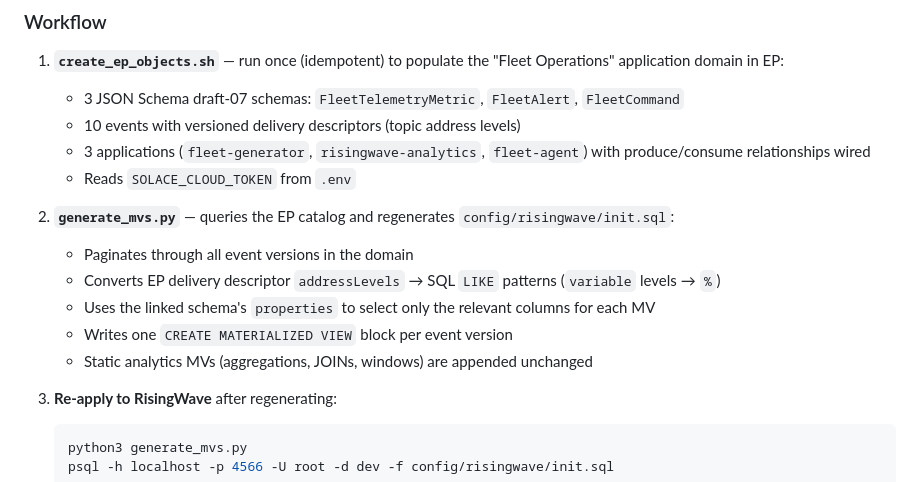
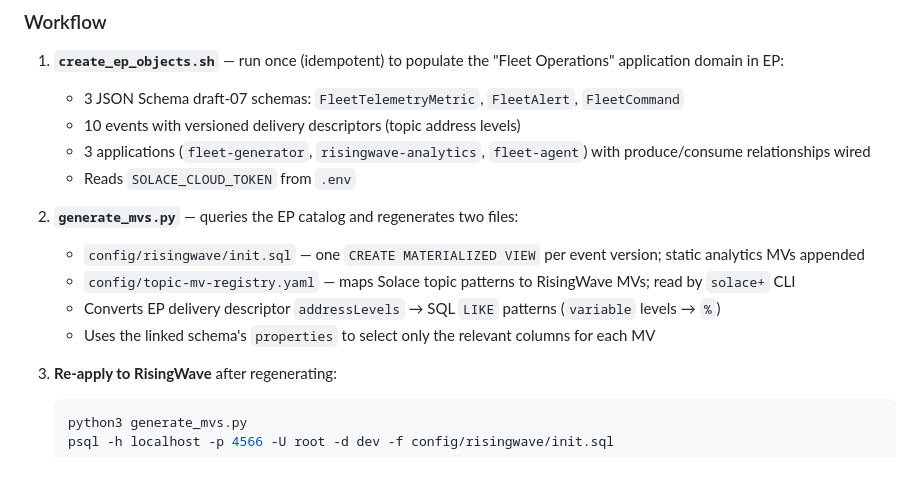
Before and after one commit to jessemenning/solace-streaming-arch, a Markdown page: docs/architecture.md, the part around the change. Rendered like a GitHub page.

````diff
--- a/docs/architecture.md
+++ b/docs/architecture.md
@@ -73,12 +73,11 @@ Solace Event Portal serves as the **event catalog and schema registry** for this
    - 3 applications (`fleet-generator`, `risingwave-analytics`, `fleet-agent`) with produce/consume relationships wired
    - Reads `SOLACE_CLOUD_TOKEN` from `.env`
 
-2. **`generate_mvs.py`** — queries the EP catalog and regenerates `config/risingwave/init.sql`:
-   - Paginates through all event versions in the domain
+2. **`generate_mvs.py`** — queries the EP catalog and regenerates two files:
+   - `config/risingwave/init.sql` — one `CREATE MATERIALIZED VIEW` per event version; static analytics MVs appended
+   - `config/topic-mv-registry.yaml` — maps Solace topic patterns to RisingWave MVs; read by `solace+` CLI
    - Converts EP delivery descriptor `addressLevels` → SQL `LIKE` patterns (`variable` levels → `%`)
    - Uses the linked schema's `properties` to select only the relevant columns for each MV
-   - Writes one `CREATE MATERIALIZED VIEW` block per event version
-   - Static analytics MVs (aggregations, JOINs, windows) are appended unchanged
 
 3. **Re-apply to RisingWave** after regenerating:
    ```bash
````
Also changed, not shown: README.md (+27 -3 lines).
